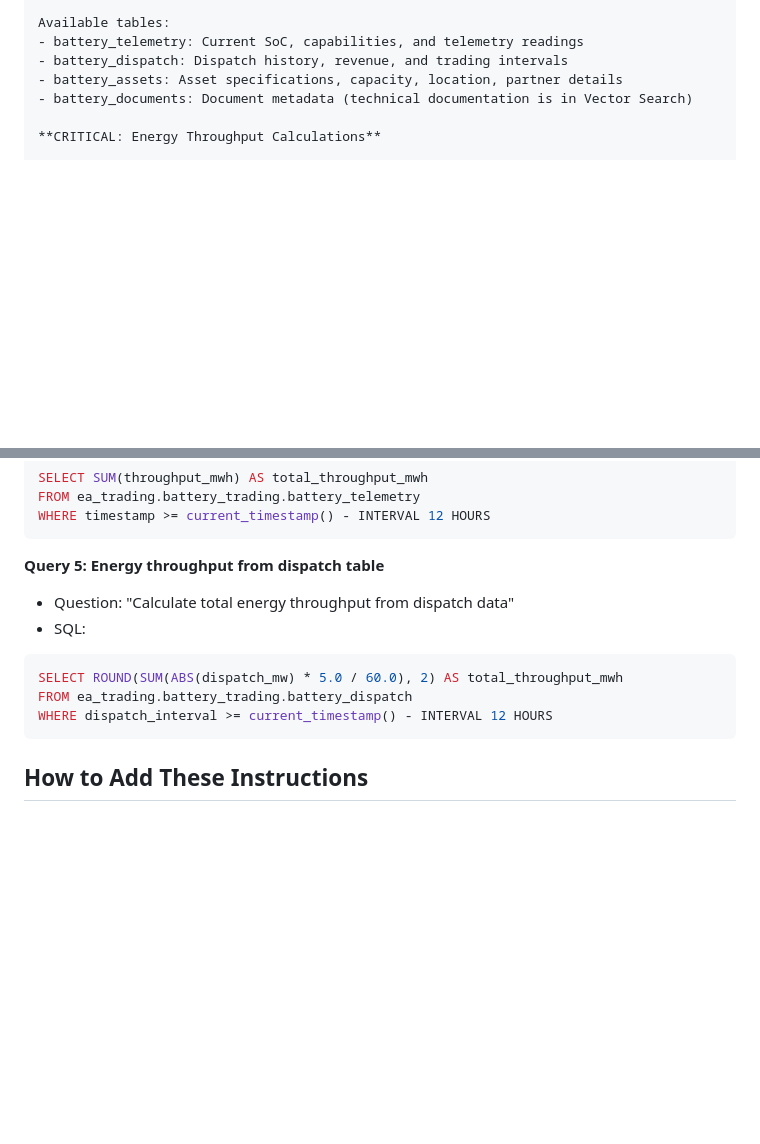
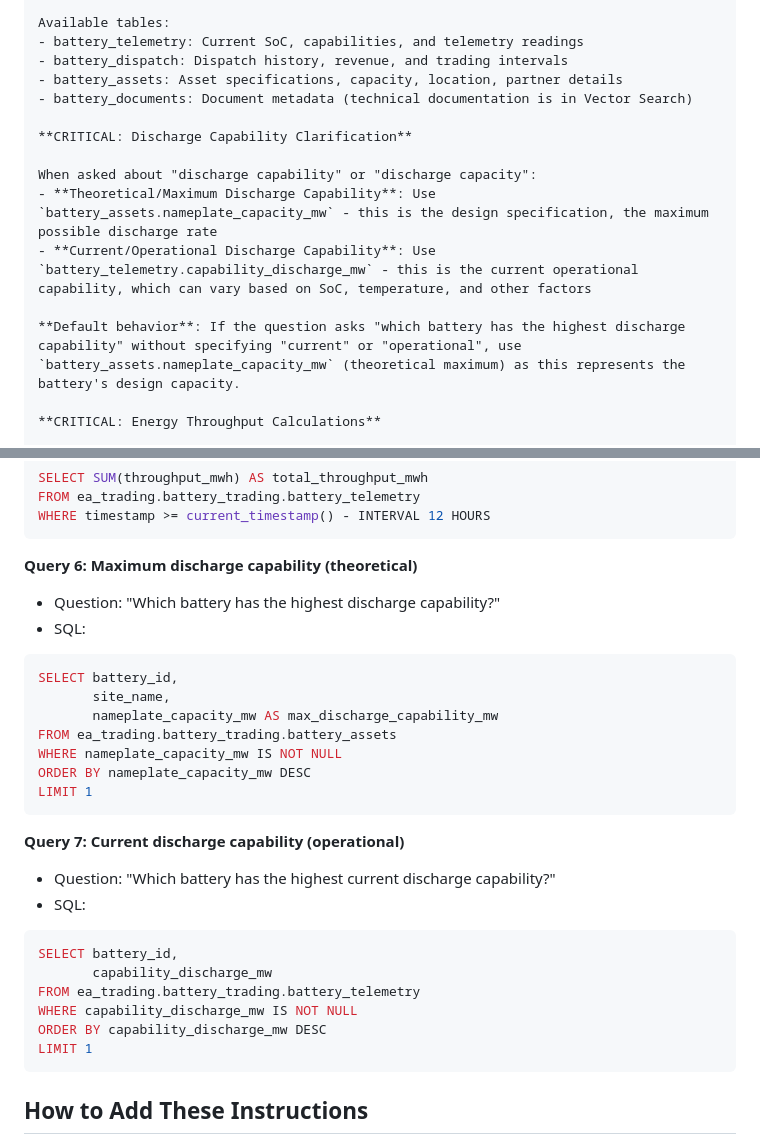
Before and after one commit to pravinva/battery-trading-assistant, a Markdown page: docs/GENIE_INSTRUCTIONS.md, 2 parts joined by grey strips. Drawn GitHub-style; blank space fills up the shorter version.

````diff
--- a/docs/GENIE_INSTRUCTIONS.md
+++ b/docs/GENIE_INSTRUCTIONS.md
@@ -24,6 +24,14 @@ Available tables:
 - battery_dispatch: Dispatch history, revenue, and trading intervals
 - battery_assets: Asset specifications, capacity, location, partner details
 - battery_documents: Document metadata (technical documentation is in Vector Search)
+
+**CRITICAL: Discharge Capability Clarification**
+
+When asked about "discharge capability" or "discharge capacity":
+- **Theoretical/Maximum Discharge Capability**: Use `battery_assets.nameplate_capacity_mw` - this is the design specification, the maximum possible discharge rate
+- **Current/Operational Discharge Capability**: Use `battery_telemetry.capability_discharge_mw` - this is the current operational capability, which can vary based on SoC, temperature, and other factors
+
+**Default behavior**: If the question asks "which battery has the highest discharge capability" without specifying "current" or "operational", use `battery_assets.nameplate_capacity_mw` (theoretical maximum) as this represents the battery's design capacity.
 
 **CRITICAL: Energy Throughput Calculations**
 
@@ -135,13 +143,29 @@ FROM ea_trading.battery_trading.battery_telemetry
 WHERE timestamp >= current_timestamp() - INTERVAL 12 HOURS
 ```
 
-**Query 5: Energy throughput from dispatch table**
-- Question: "Calculate total energy throughput from dispatch data"
+**Query 6: Maximum discharge capability (theoretical)**
+- Question: "Which battery has the highest discharge capability?"
 - SQL:
 ```sql
-SELECT ROUND(SUM(ABS(dispatch_mw) * 5.0 / 60.0), 2) AS total_throughput_mwh
-FROM ea_trading.battery_trading.battery_dispatch
-WHERE dispatch_interval >= current_timestamp() - INTERVAL 12 HOURS
+SELECT battery_id,
+       site_name,
+       nameplate_capacity_mw AS max_discharge_capability_mw
+FROM ea_trading.battery_trading.battery_assets
+WHERE nameplate_capacity_mw IS NOT NULL
+ORDER BY nameplate_capacity_mw DESC
+LIMIT 1
+```
+
+**Query 7: Current discharge capability (operational)**
+- Question: "Which battery has the highest current discharge capability?"
+- SQL:
+```sql
+SELECT battery_id,
+       capability_discharge_mw
+FROM ea_trading.battery_trading.battery_telemetry
+WHERE capability_discharge_mw IS NOT NULL
+ORDER BY capability_discharge_mw DESC
+LIMIT 1
 ```
 
 ## How to Add These Instructions
````
Also changed, not shown: docs/GENIE_QUERY_CONSISTENCY.md (added, +110 -0 lines), docs/GENIE_SQL_EXPRESSIONS_GUIDE.md (+12 -0 lines).
